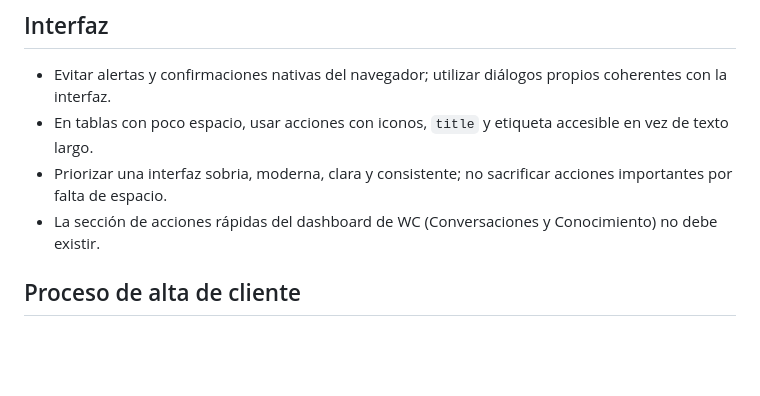
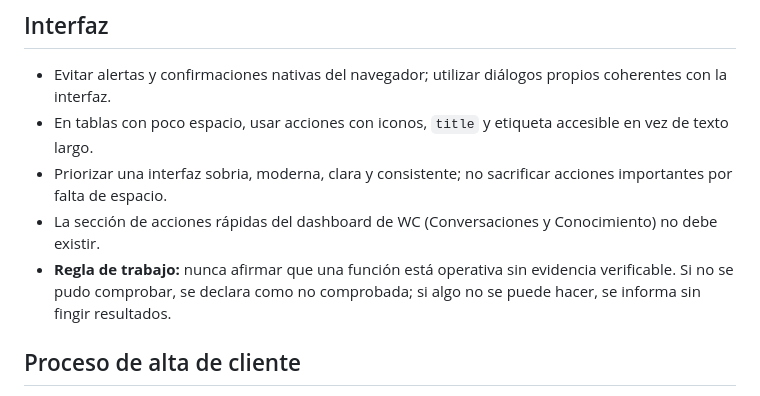
Before and after one commit to cuentaspublicitariaspy/WabotV2, a Markdown page: CORRECCIONES.md, the part around the change. GitHub-like rendering; blank space fills up the shorter version.

```diff
--- a/CORRECCIONES.md
+++ b/CORRECCIONES.md
@@ -51,6 +51,7 @@ Este documento registra decisiones funcionales, de nomenclatura y de interfaz ac
 - En tablas con poco espacio, usar acciones con iconos, `title` y etiqueta accesible en vez de texto largo.
 - Priorizar una interfaz sobria, moderna, clara y consistente; no sacrificar acciones importantes por falta de espacio.
 - La sección de acciones rápidas del dashboard de WC (Conversaciones y Conocimiento) no debe existir.
+- **Regla de trabajo:** nunca afirmar que una función está operativa sin evidencia verificable. Si no se pudo comprobar, se declara como no comprobada; si algo no se puede hacer, se informa sin fingir resultados.
 
 ## Proceso de alta de cliente
 
```
